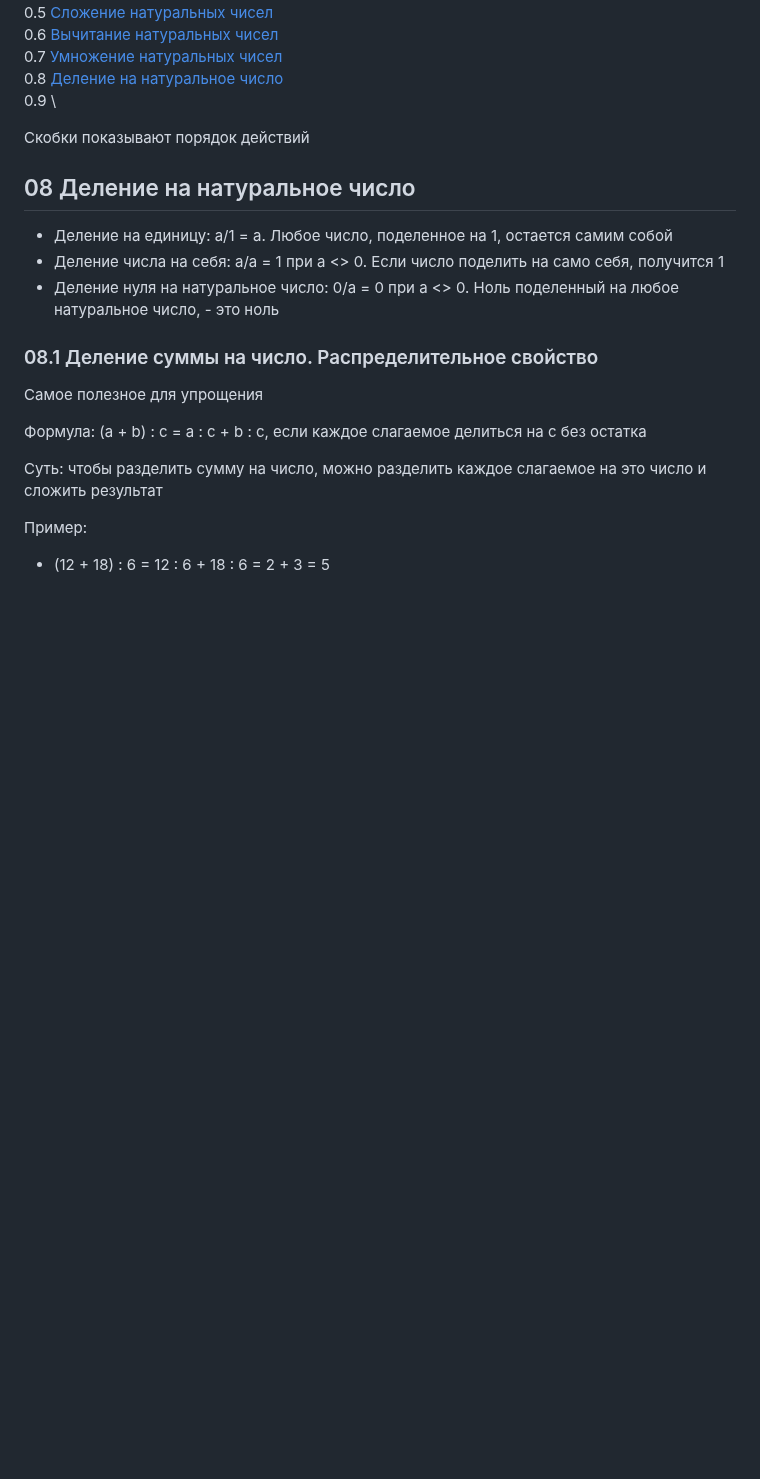
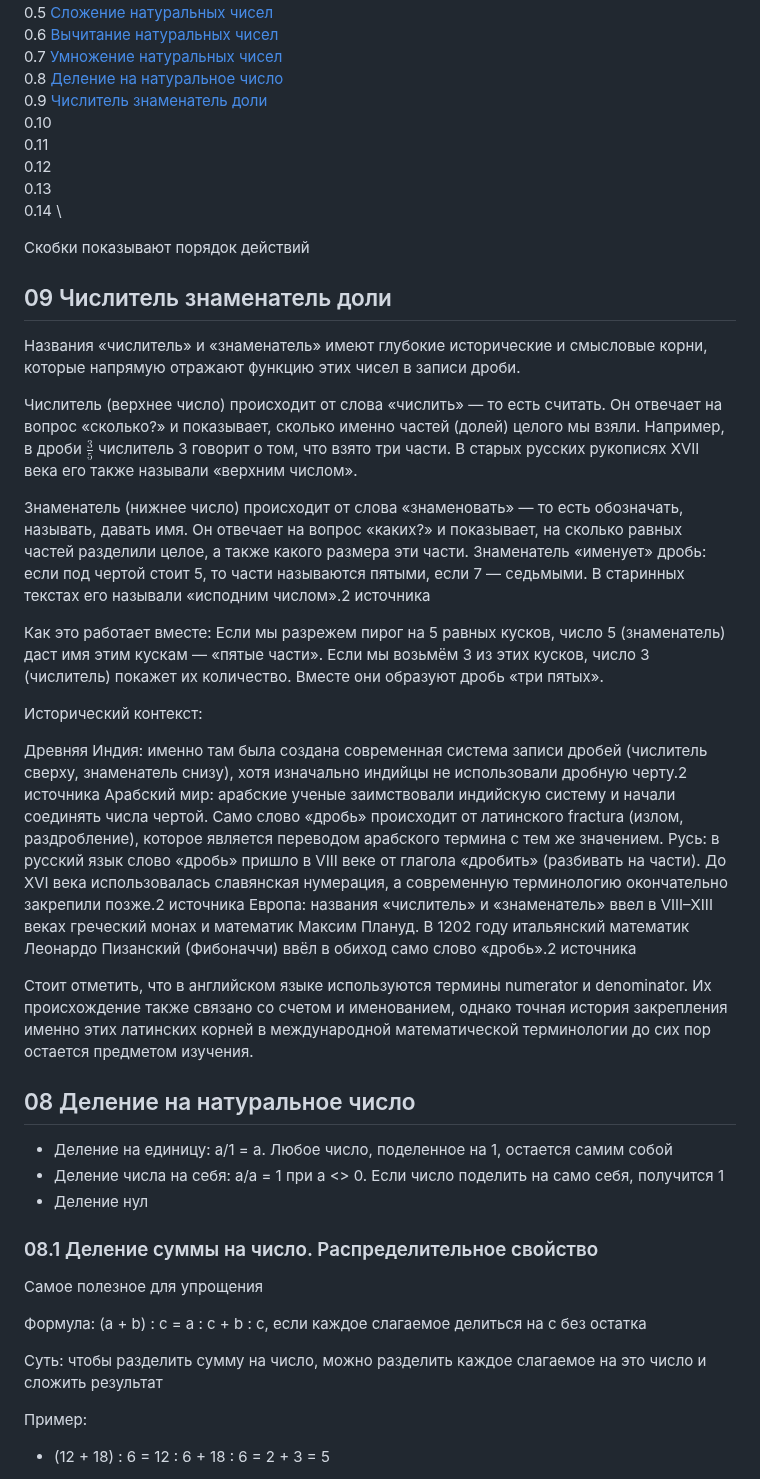
Before and after one commit to iadaria/math-recall, a Markdown page: 5class/5class_add.md, the part around the change. Drawn GitHub-style; blank space fills up the shorter version.

```diff
--- a/5class/5class_add.md
+++ b/5class/5class_add.md
@@ -6,16 +6,40 @@
 0.6 [Вычитание натуральных чисел](#06-вычитание-натуральных-чисел)\
 0.7 [Умножение натуральных чисел](#07-умножение-натуральных-чисел-свойства)\
 0.8 [Деление на натуральное число](#08-деление-на-натуральное-число)\
-0.9 []()\
+0.9 [Числитель знаменатель доли](#09-числитель-знаменатель-доли)\
+0.10 []()\
+0.11 []()\
+0.12 []()\
+0.13 []()\
+0.14 []()\
 
 Скобки показывают порядок действий
 
+## 09 Числитель знаменатель доли
+
+Названия «числитель» и «знаменатель» имеют глубокие исторические и смысловые корни, которые напрямую отражают функцию этих чисел в записи дроби.
+
+Числитель (верхнее число) происходит от слова «числить» — то есть считать. Он отвечает на вопрос «сколько?» и показывает, сколько именно частей (долей) целого мы взяли. Например, в дроби $\frac{3}{5}$ числитель 3 говорит о том, что взято три части. В старых русских рукописях XVII века его также называли «верхним числом».
+
+Знаменатель (нижнее число) происходит от слова «знаменовать» — то есть обозначать, называть, давать имя. Он отвечает на вопрос «каких?» и показывает, на сколько равных частей разделили целое, а также какого размера эти части. Знаменатель «именует» дробь: если под чертой стоит 5, то части называются пятыми, если 7 — седьмыми. В старинных текстах его называли «исподним числом».2 источника
+
+Как это работает вместе:
+Если мы разрежем пирог на 5 равных кусков, число 5 (знаменатель) даст имя этим кускам — «пятые части». Если мы возьмём 3 из этих кусков, число 3 (числитель) покажет их количество. Вместе они образуют дробь «три пятых».
+
+Исторический контекст:
+
+Древняя Индия: именно там была создана современная система записи дробей (числитель сверху, знаменатель снизу), хотя изначально индийцы не использовали дробную черту.2 источника
+Арабский мир: арабские ученые заимствовали индийскую систему и начали соединять числа чертой. Само слово «дробь» происходит от латинского fractura (излом, раздробление), которое является переводом арабского термина с тем же значением.
+Русь: в русский язык слово «дробь» пришло в VIII веке от глагола «дробить» (разбивать на части). До XVI века использовалась славянская нумерация, а современную терминологию окончательно закрепили позже.2 источника
+Европа: названия «числитель» и «знаменатель» ввел в VIII–XIII веках греческий монах и математик Максим Плануд. В 1202 году итальянский математик Леонардо Пизанский (Фибоначчи) ввёл в обиход само слово «дробь».2 источника
+
+Стоит отметить, что в английском языке используются термины numerator и denominator. Их происхождение также связано со счетом и именованием, однако точная история закрепления именно этих латинских корней в международной математической терминологии до сих пор остается предметом изучения.
 
 ## 08 Деление на натуральное число
 
 - Деление на единицу: а/1 = а. Любое число, поделенное на 1, остается самим собой
 - Деление числа на себя: а/а = 1 при а <> 0. Если число поделить на само себя, получится 1
-- Деление нуля на натуральное число: 0/а = 0 при а <> 0. Ноль поделенный на любое натуральное число, - это ноль
+- Деление нул
 
 ### 08.1 Деление суммы на число. Распределительное свойство
 
```
Also changed, not shown: 5class/5class_2.md (+25 -2 lines), 5class/5class_q.md (+10 -1 lines), 5class/imgs/5_5/5_5_26_2.png (added), 5class/imgs/5_5/5_5_26_3.png (added), 5class/imgs/5_5/5_5_26_4.png (added), 5class/imgs/5_5/5_5_26_5.png (added).
